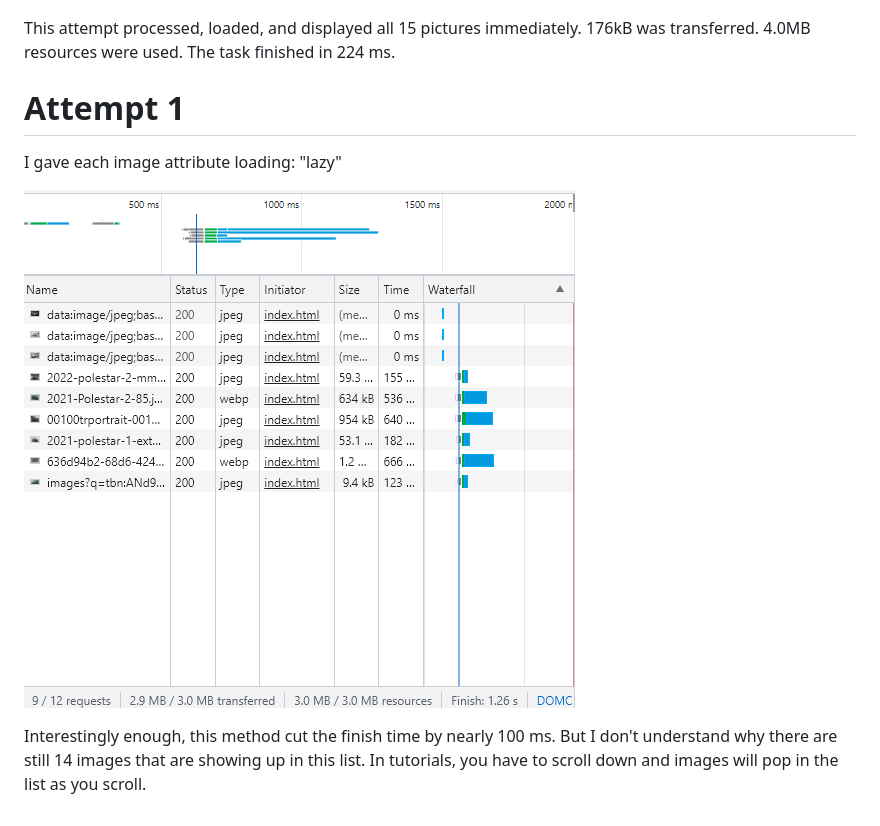
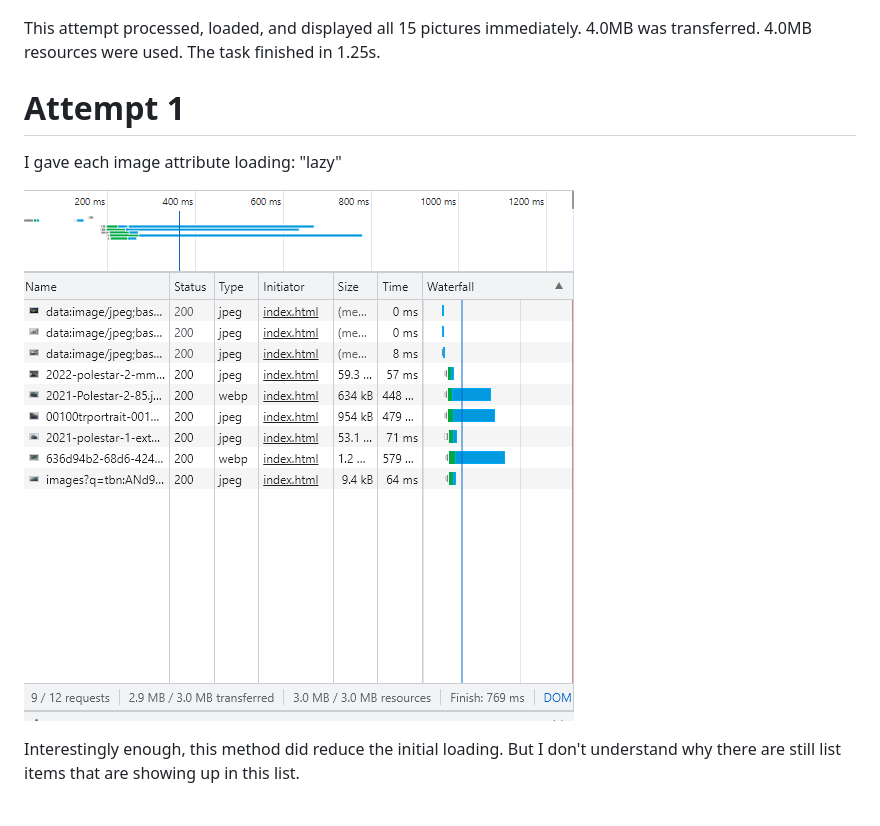
Before and after one commit to kyledeguzmanx/fDev-optimization-lazyLoading, a Markdown page: README.md, the part around the change. GitHub-like rendering; pictures changed too: attempt2.png.

Commit message:
//updated values

```diff
--- a/README.md
+++ b/README.md
@@ -21,7 +21,7 @@ The HTML document contains 15 images of different models of Polestar cars. There
 ![Screenshot](attempt1.png)
 
 This attempt processed, loaded, and displayed all 15 pictures immediately.
-176kB was transferred. 4.0MB resources were used. The task finished in 224 ms.
+4.0MB was transferred. 4.0MB resources were used. The task finished in 1.25s.
 
 # Attempt 1
 I gave each image attribute
@@ -29,6 +29,5 @@ loading: "lazy"
 
 ![Screenshot](attempt2.png)
 
-Interestingly enough, this method cut the finish time by nearly 100 ms.
-But I don't understand why there are still 14 images that are showing up in this list. In tutorials, you have to scroll down
-and images will pop in the list as you scroll.
+Interestingly enough, this method did reduce the initial loading.
+But I don't understand why there are still list items that are showing up in this list.
```
Also changed, not shown: 1 other file.
